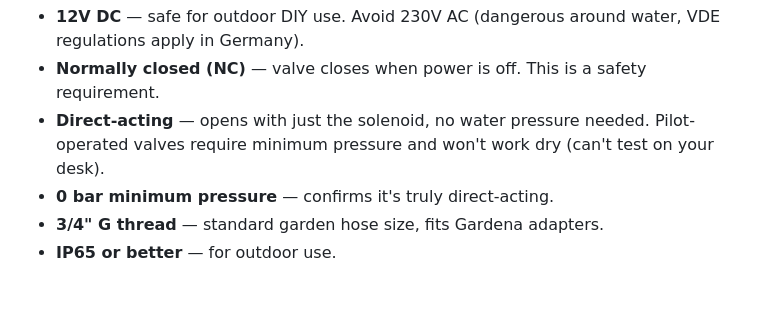
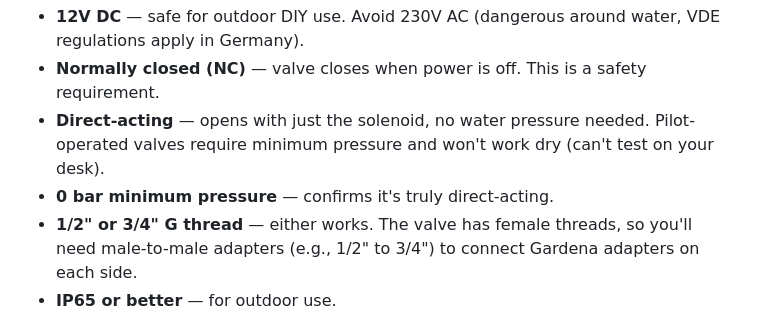
Before and after one commit to GrgrLmml/irrigator, a Markdown page: README.md, the part around the change. GitHub-like rendering; blank space fills up the shorter version.

Commit message:
Update valve thread size info: 1/2" or 3/4" both work with adapters
Co-Authored-By: Claude Opus 4.6 (1M context) <noreply@anthropic.com>

```diff
--- a/README.md
+++ b/README.md
@@ -40,7 +40,7 @@ Key specs to look for:
 - **Normally closed (NC)** — valve closes when power is off. This is a safety requirement.
 - **Direct-acting** — opens with just the solenoid, no water pressure needed. Pilot-operated valves require minimum pressure and won't work dry (can't test on your desk).
 - **0 bar minimum pressure** — confirms it's truly direct-acting.
-- **3/4" G thread** — standard garden hose size, fits Gardena adapters.
+- **1/2" or 3/4" G thread** — either works. The valve has female threads, so you'll need male-to-male adapters (e.g., 1/2" to 3/4") to connect Gardena adapters on each side.
 - **IP65 or better** — for outdoor use.
 
 Actual power draw may be lower than rated. Our FSA valve is rated 20W but measures 20Ω, so actual draw is ~0.6A / 7.2W at 12V. The watt rating is the max the coil can dissipate, not actual consumption. A 12V 2A PSU is sufficient.
```
